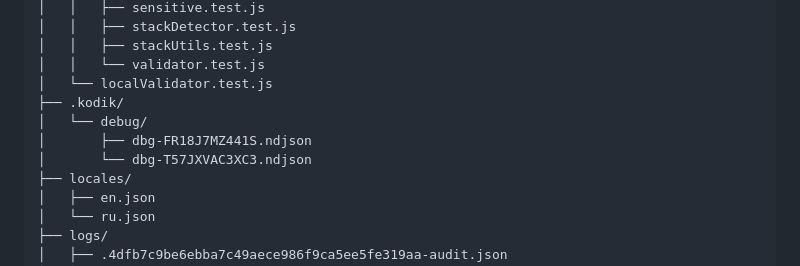
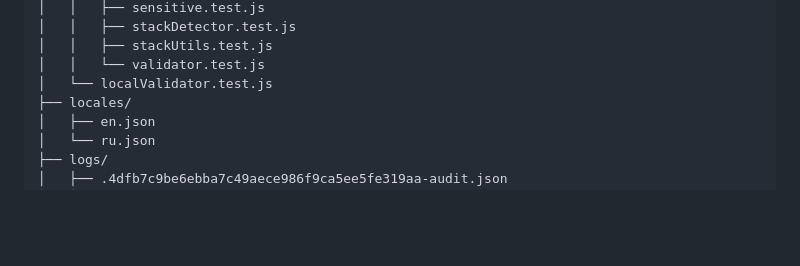
Before and after one commit to Veterno/Kodik-README-AI-COP, a Markdown page: README.md, the part around the change. Drawn GitHub-style; blank space fills up the shorter version.

Commit message:
docs: auto-update README.md [skip ci]

```diff
--- a/README.md
+++ b/README.md
@@ -67,10 +67,6 @@ Kodik-README-AI-COP/
 │   │   ├── stackUtils.test.js
 │   │   └── validator.test.js
 │   └── localValidator.test.js
-├── .kodik/
-│   └── debug/
-│       ├── dbg-FR18J7MZ441S.ndjson
-│       └── dbg-T57JXVAC3XC3.ndjson
 ├── locales/
 │   ├── en.json
 │   └── ru.json
```
